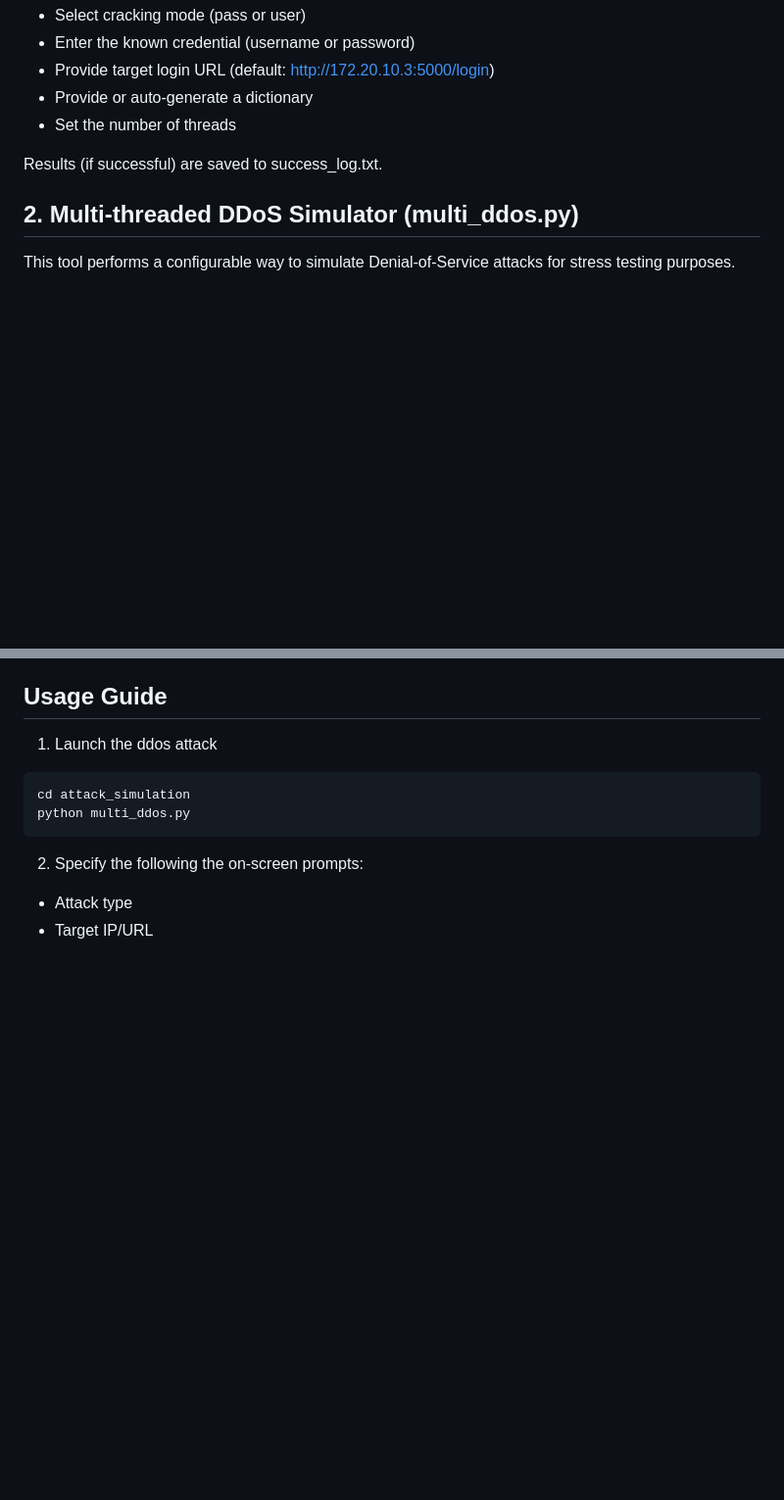
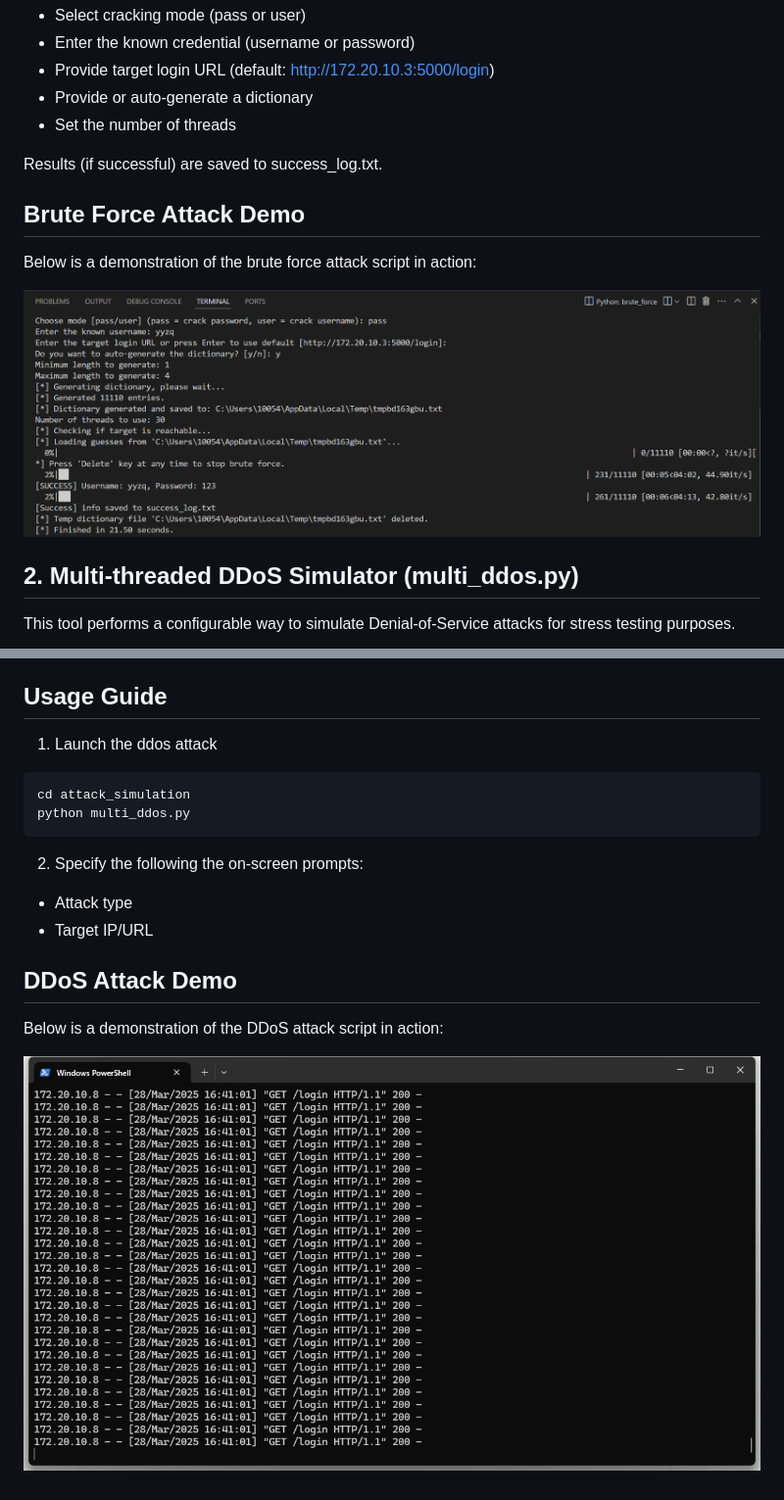
Before and after one commit to yushiran/ELEC0138Coursework_Group5, a Markdown page: README.md, 2 parts joined by grey strips. Shown at 98% size. Drawn GitHub-style; blank space fills up the shorter version.

Commit message:
demonstration

```diff
--- a/README.md
+++ b/README.md
@@ -121,6 +121,12 @@ python brute_force.py
 
 Results (if successful) are saved to success_log.txt.
 
+## Brute Force Attack Demo
+
+Below is a demonstration of the brute force attack script in action:
+
+![Brute Force Attack Demo](latex/images/Brute_force_attack_Python_script_demo.png)
+
 ## 2. Multi-threaded DDoS Simulator (multi_ddos.py)
 
 This tool performs a configurable way to simulate Denial-of-Service attacks for stress testing purposes.
@@ -142,3 +148,9 @@ python multi_ddos.py
 
 - Attack type
 - Target IP/URL
+
+## DDoS Attack Demo
+
+Below is a demonstration of the DDoS attack script in action:
+
+![DDoS Attack Demo](latex/images/ddos_result.png)
```
